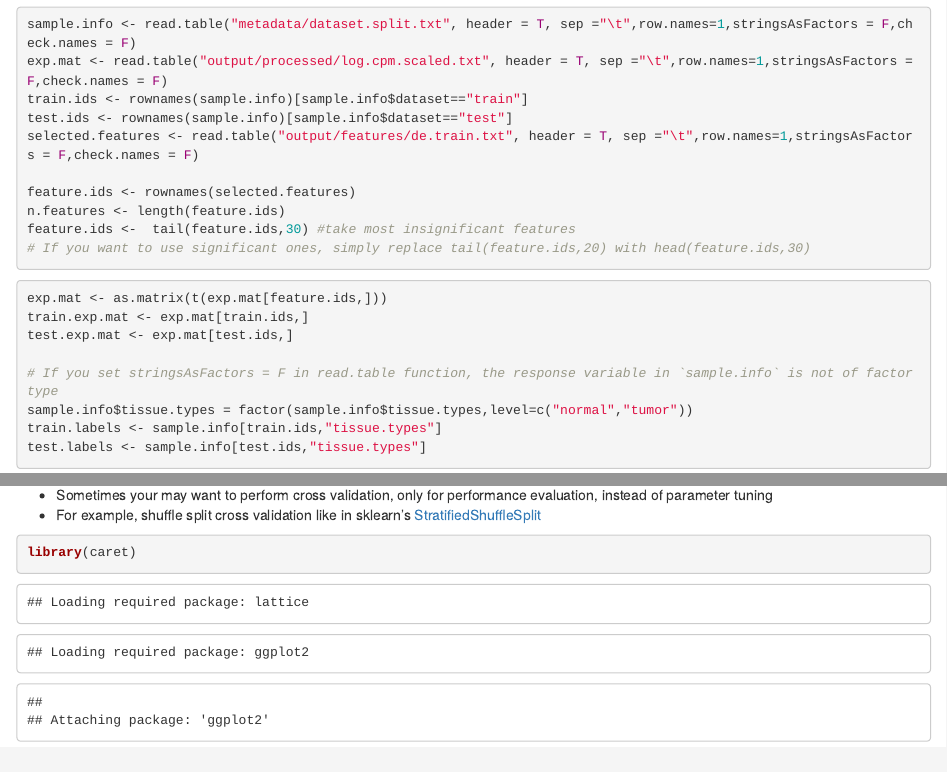
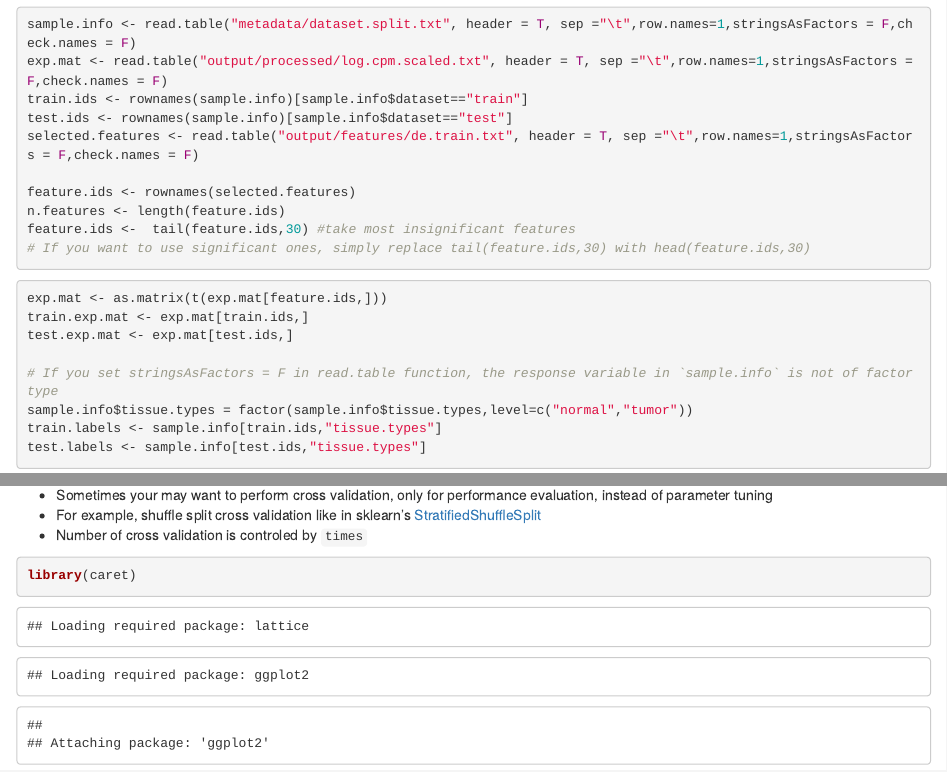
Before and after one commit to uaauaguga/ez-prediction, an R Markdown document (notebooks/performance.Rmd): the page in a window 1100 px wide, from 330 px down, and a second part further down, joined at a grey line. The pictures show the output file notebooks/performance.html that the author committed with the source, opened offline.

Commit message:
Minor fix

````diff
--- a/notebooks/performance.Rmd
+++ b/notebooks/performance.Rmd
@@ -28,7 +28,7 @@ selected.features <- read.table("output/features/de.train.txt", header = T, sep
 feature.ids <- rownames(selected.features)
 n.features <- length(feature.ids)
 feature.ids <-  tail(feature.ids,30) #take most insignificant features
-# If you want to use significant ones, simply replace tail(feature.ids,20) with head(feature.ids,30)
+# If you want to use significant ones, simply replace tail(feature.ids,30) with head(feature.ids,30)
 ```
 
 
@@ -115,6 +115,7 @@ ci.coords(roc.curve,x="best",conf.level = 0.95,ret = c("recall","precision"),bes
 ### Cross validation without parameter tuning
 - Sometimes your may want to perform cross validation, only for performance evaluation, instead of parameter tuning
 - For example, shuffle split cross validation like in sklearn's [StratifiedShuffleSplit](https://scikit-learn.org/stable/modules/generated/sklearn.model_selection.StratifiedShuffleSplit.html)
+- Number of cross validation is controled by `times`
 
 ```{R}
 library(caret)
````
Also changed, not shown: notebooks/performance.html.
